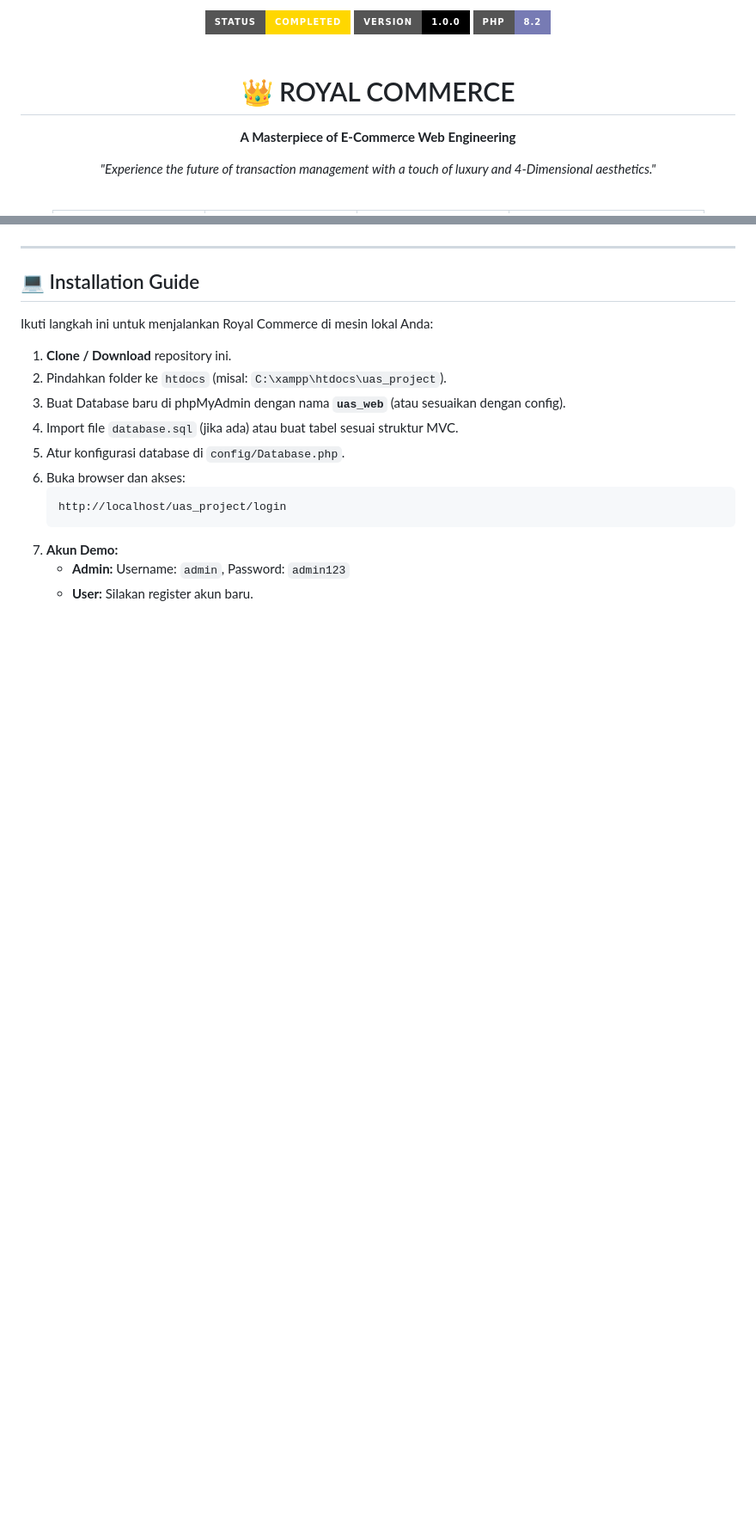
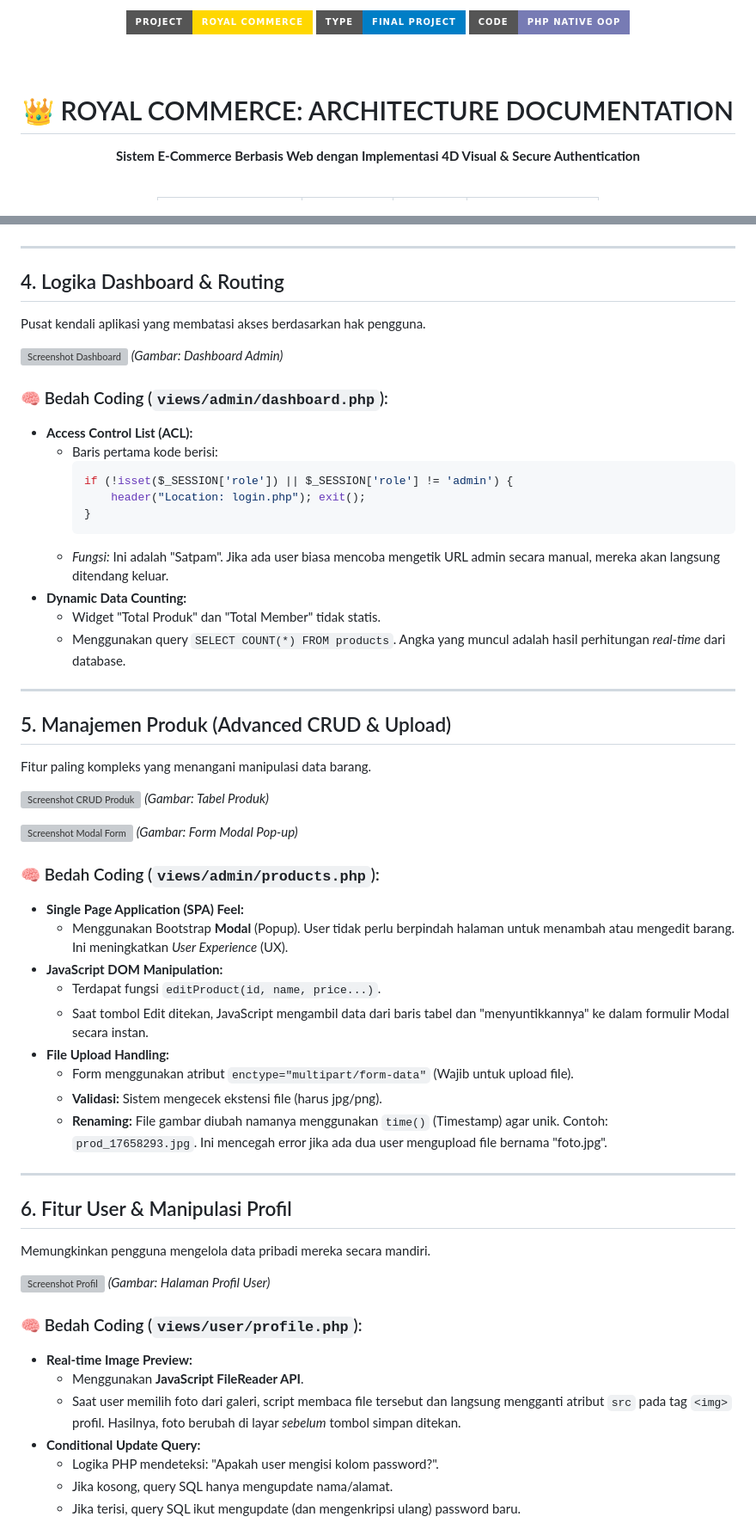
Before and after one commit to RizkyMaulana-design/uas_pemrograman_web, a Markdown page: README.md, 2 parts joined by grey strips. Shown at 86% size. GitHub-like rendering; badges without logos; blank space fills up the shorter version; grey boxes are pictures that could not be loaded.

````diff
--- a/README.md
+++ b/README.md
@@ -1,18 +1,13 @@
 <div align="center">
 
-  <img src="https://img.shields.io/badge/STATUS-COMPLETED-gold?style=for-the-badge&logo=appveyor" />
-  <img src="https://img.shields.io/badge/VERSION-1.0.0-black?style=for-the-badge" />
-  <img src="https://img.shields.io/badge/PHP-8.2-777BB4?style=for-the-badge&logo=php&logoColor=white" />
+  <img src="https://img.shields.io/badge/PROJECT-ROYAL%20COMMERCE-gold?style=for-the-badge&logo=unrealengine&logoColor=black" />
+  <img src="https://img.shields.io/badge/TYPE-FINAL%20PROJECT-blue?style=for-the-badge" />
+  <img src="https://img.shields.io/badge/CODE-PHP%20NATIVE%20OOP-777BB4?style=for-the-badge&logo=php&logoColor=white" />
 
-  <br />
-  <br />
+  <br /> <br />
 
-  <h1>👑 ROYAL COMMERCE</h1>
-  <p><strong>A Masterpiece of E-Commerce Web Engineering</strong></p>
-
-  <p>
-    <em>"Experience the future of transaction management with a touch of luxury and 4-Dimensional aesthetics."</em>
-  </p>
+  <h1>👑 ROYAL COMMERCE: ARCHITECTURE DOCUMENTATION</h1>
+  <p><strong>Sistem E-Commerce Berbasis Web dengan Implementasi 4D Visual & Secure Authentication</strong></p>
 
   <br />
 
@@ -105,19 +95,64 @@ Proyek ini mengimplementasikan konsep desain 4 Dimensi yang unik di setiap halam
 
 ---
 
-## 💻 Installation Guide
+## 4. Logika Dashboard & Routing
 
-Ikuti langkah ini untuk menjalankan Royal Commerce di mesin lokal Anda:
+Pusat kendali aplikasi yang membatasi akses berdasarkan hak pengguna.
 
-1.  **Clone / Download** repository ini.
-2.  Pindahkan folder ke `htdocs` (misal: `C:\xampp\htdocs\uas_project`).
-3.  Buat Database baru di phpMyAdmin dengan nama **`uas_web`** (atau sesuaikan dengan config).
-4.  Import file `database.sql` (jika ada) atau buat tabel sesuai struktur MVC.
-5.  Atur konfigurasi database di `config/Database.php`.
-6.  Buka browser dan akses:
-    ```
-    http://localhost/uas_project/login
-    ```
-7.  **Akun Demo:**
-    * **Admin:** Username: `admin`, Password: `admin123`
-    * **User:** Silakan register akun baru.
+![Screenshot Dashboard](docs/foto_dashboard_admin.png)
+*(Gambar: Dashboard Admin)*
+
+### 🧠 Bedah Coding (`views/admin/dashboard.php`):
+* **Access Control List (ACL):**
+    * Baris pertama kode berisi:
+        ```php
+        if (!isset($_SESSION['role']) || $_SESSION['role'] != 'admin') {
+            header("Location: login.php"); exit();
+        }
+        ```
+    * *Fungsi:* Ini adalah "Satpam". Jika ada user biasa mencoba mengetik URL admin secara manual, mereka akan langsung ditendang keluar.
+* **Dynamic Data Counting:**
+    * Widget "Total Produk" dan "Total Member" tidak statis.
+    * Menggunakan query `SELECT COUNT(*) FROM products`. Angka yang muncul adalah hasil perhitungan *real-time* dari database.
+
+---
+
+## 5. Manajemen Produk (Advanced CRUD & Upload)
+
+Fitur paling kompleks yang menangani manipulasi data barang.
+
+![Screenshot CRUD Produk](docs/foto_produk.png)
+*(Gambar: Tabel Produk)*
+
+![Screenshot Modal Form](docs/foto_modal_tambah.png)
+*(Gambar: Form Modal Pop-up)*
+
+### 🧠 Bedah Coding (`views/admin/products.php`):
+* **Single Page Application (SPA) Feel:**
+    * Menggunakan Bootstrap **Modal** (Popup). User tidak perlu berpindah halaman untuk menambah atau mengedit barang. Ini meningkatkan *User Experience* (UX).
+* **JavaScript DOM Manipulation:**
+    * Terdapat fungsi `editProduct(id, name, price...)`.
+    * Saat tombol Edit ditekan, JavaScript mengambil data dari baris tabel dan "menyuntikkannya" ke dalam formulir Modal secara instan.
+* **File Upload Handling:**
+    * Form menggunakan atribut `enctype="multipart/form-data"` (Wajib untuk upload file).
+    * **Validasi:** Sistem mengecek ekstensi file (harus jpg/png).
+    * **Renaming:** File gambar diubah namanya menggunakan `time()` (Timestamp) agar unik. Contoh: `prod_17658293.jpg`. Ini mencegah error jika ada dua user mengupload file bernama "foto.jpg".
+
+---
+
+## 6. Fitur User & Manipulasi Profil
+
+Memungkinkan pengguna mengelola data pribadi mereka secara mandiri.
+
+![Screenshot Profil](docs/foto_profil.png)
+*(Gambar: Halaman Profil User)*
+
+### 🧠 Bedah Coding (`views/user/profile.php`):
+* **Real-time Image Preview:**
+    * Menggunakan **JavaScript FileReader API**.
+    * Saat user memilih foto dari galeri, script membaca file tersebut dan langsung mengganti atribut `src` pada tag `<img>` profil. Hasilnya, foto berubah di layar *sebelum* tombol simpan ditekan.
+* **Conditional Update Query:**
+    * Logika PHP mendeteksi: "Apakah user mengisi kolom password?".
+    * Jika kosong, query SQL hanya mengupdate nama/alamat.
+    * Jika terisi, query SQL ikut mengupdate (dan mengenkripsi ulang) password baru.
+
````
Also changed, not shown: other parts of README.md (+76 -65 lines).
